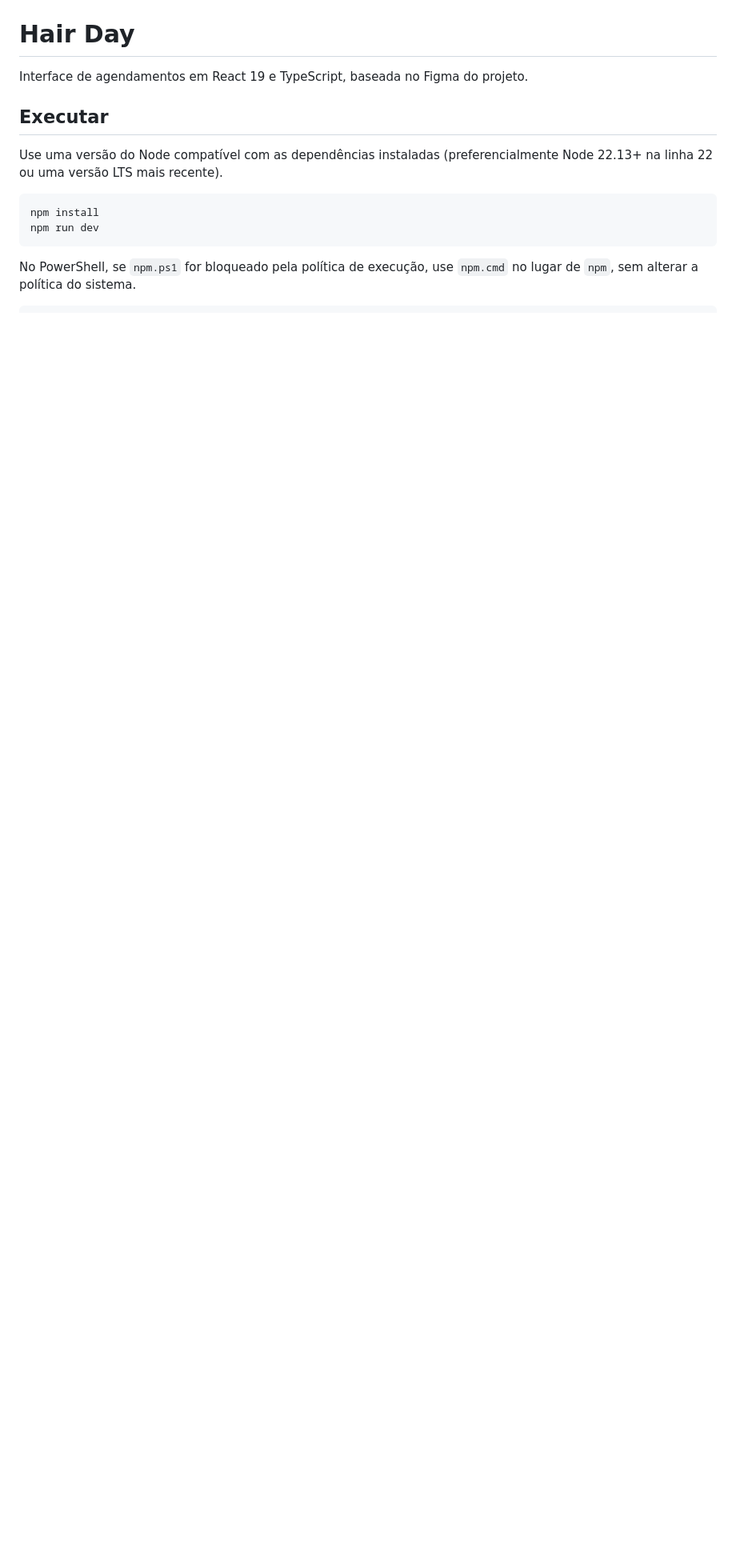
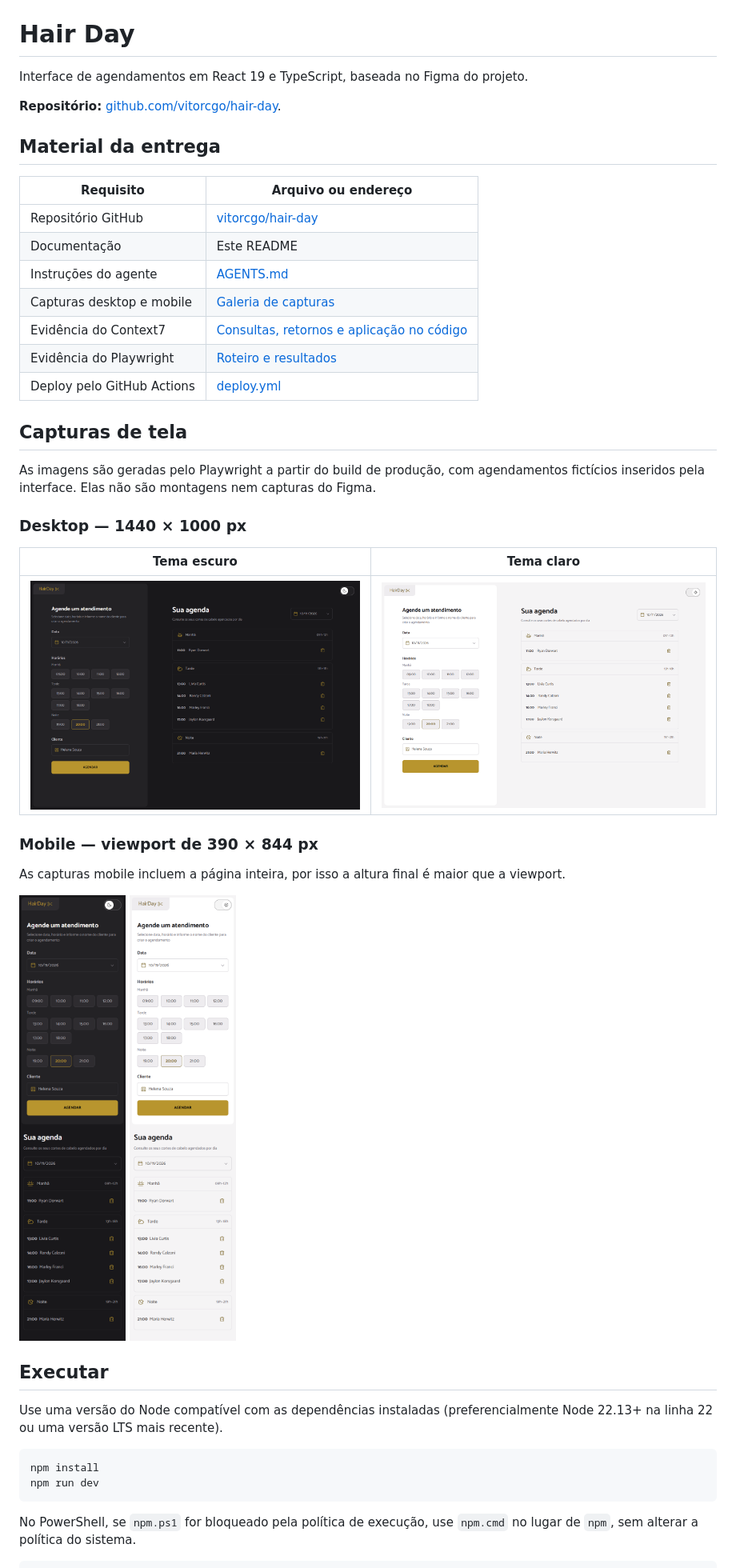
Before and after one commit to vitorcgo/hair-day, a Markdown page: README.md, the part around one of its changes. Shown at 80% size. Rendered like a GitHub page; pictures changed too: docs/screenshots/desktop-dark.png (added), docs/screenshots/desktop-light.png (added), docs/screenshots/mobile-dark.png (added); blank space fills up the shorter version.

Commit message:
chore: completa entrega com testes, evidências e deploy no GitHub Pages

```diff
--- a/README.md
+++ b/README.md
@@ -1,6 +1,37 @@
 # Hair Day
 
 Interface de agendamentos em React 19 e TypeScript, baseada no Figma do projeto.
+
+**Repositório:** [github.com/vitorcgo/hair-day](https://github.com/vitorcgo/hair-day).
+
+## Material da entrega
+
+| Requisito | Arquivo ou endereço |
+| --- | --- |
+| Repositório GitHub | [vitorcgo/hair-day](https://github.com/vitorcgo/hair-day) |
+| Documentação | Este README |
+| Instruções do agente | [AGENTS.md](./AGENTS.md) |
+| Capturas desktop e mobile | [Galeria de capturas](#capturas-de-tela) |
+| Evidência do Context7 | [Consultas, retornos e aplicação no código](./docs/evidence/context7.md) |
+| Evidência do Playwright | [Roteiro e resultados](./docs/evidence/playwright.md) |
+| Deploy pelo GitHub Actions | [deploy.yml](./.github/workflows/deploy.yml) |
+
+## Capturas de tela
+
+As imagens são geradas pelo Playwright a partir do build de produção, com agendamentos fictícios inseridos pela interface. Elas não são montagens nem capturas do Figma.
+
+### Desktop — 1440 × 1000 px
+
+| Tema escuro | Tema claro |
+| --- | --- |
+| ![Hair Day desktop, tema escuro](./docs/screenshots/desktop-dark.png) | ![Hair Day desktop, tema claro](./docs/screenshots/desktop-light.png) |
+
+### Mobile — viewport de 390 × 844 px
+
+As capturas mobile incluem a página inteira, por isso a altura final é maior que a viewport.
+
+<img src="./docs/screenshots/mobile-dark.png" alt="Hair Day mobile, tema escuro" width="280" />
+<img src="./docs/screenshots/mobile-light.png" alt="Hair Day mobile, tema claro" width="280" />
 
 ## Executar
 
```
Also changed, not shown: other parts of README.md (+28 -0 lines), docs/evidence/context7.md (added, +112 -0 lines), docs/evidence/playwright.md (added, +78 -0 lines), 13 other files.
